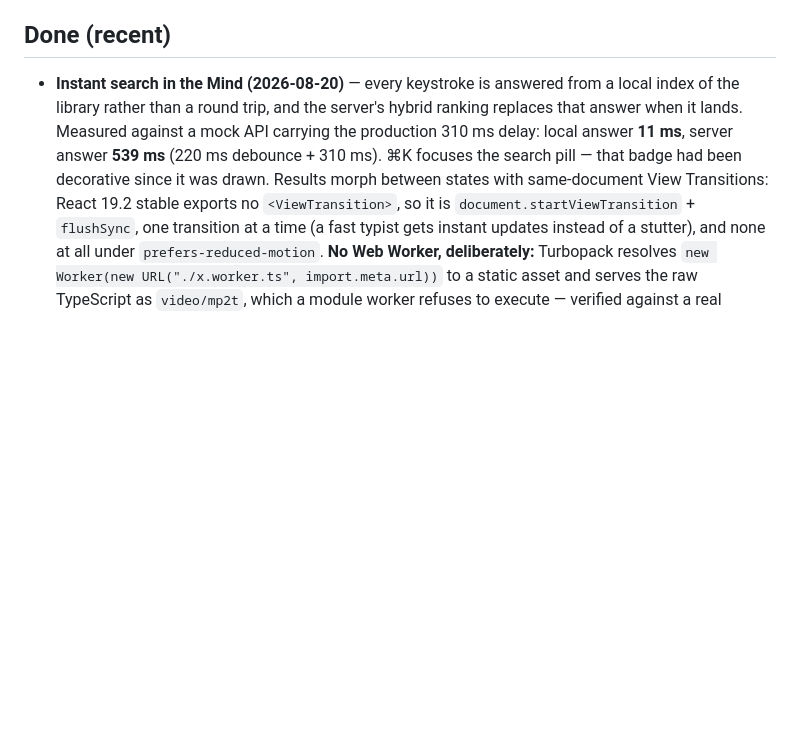
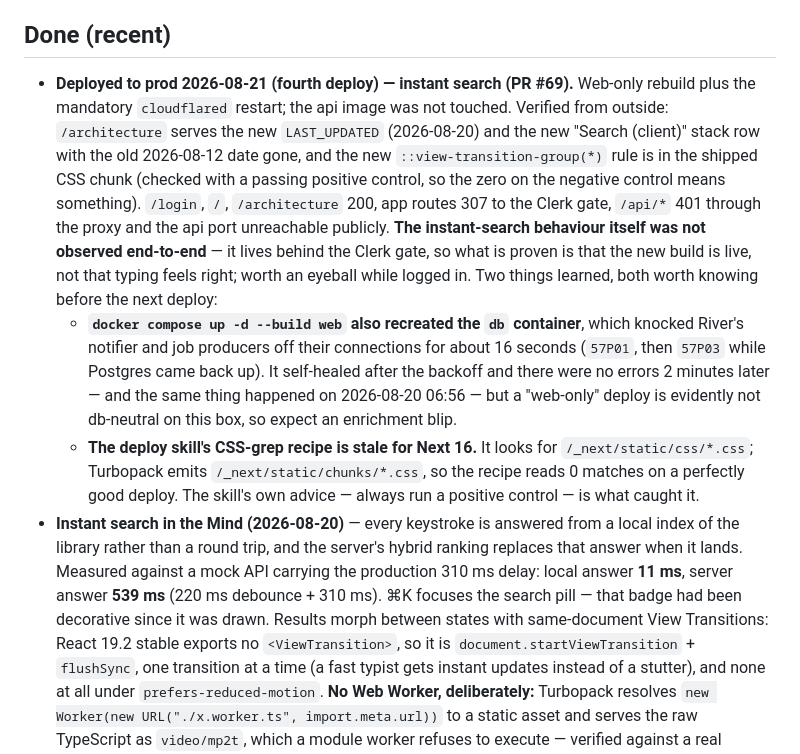
Before and after one commit to MichaelC001/open-mind, a Markdown page: TODO.md, the part around the change. Drawn GitHub-style; blank space fills up the shorter version.

Commit message:
docs: TODO — record the instant-search deploy, the db recreate, and a stale CSS-grep recipe
Deploy of #69 to prod. Two findings worth carrying forward: a web-only `docker compose up -d --build web` also recreated the db container (~16s of River reconnects, self-healed), and the deploy skill's CSS verification recipe looks for /_next/static/css/*.css while Next 16's Turbopack emits /_next/static/chunks/*.css.

```diff
--- a/TODO.md
+++ b/TODO.md
@@ -205,6 +205,29 @@
   seam) only if the per-page seam proves annoying against a real 50-card page.
 
 ## Done (recent)
+- **Deployed to prod 2026-08-21 (fourth deploy) — instant search (PR #69).**
+  Web-only rebuild plus the mandatory `cloudflared` restart; the api image was
+  not touched. Verified from outside: `/architecture` serves the new
+  `LAST_UPDATED` (2026-08-20) and the new "Search (client)" stack row with the
+  old 2026-08-12 date gone, and the new `::view-transition-group(*)` rule is in
+  the shipped CSS chunk (checked with a passing positive control, so the zero on
+  the negative control means something). `/login`, `/`, `/architecture` 200, app
+  routes 307 to the Clerk gate, `/api/*` 401 through the proxy and the api port
+  unreachable publicly. **The instant-search behaviour itself was not observed
+  end-to-end** — it lives behind the Clerk gate, so what is proven is that the
+  new build is live, not that typing feels right; worth an eyeball while logged
+  in.
+  Two things learned, both worth knowing before the next deploy:
+  - **`docker compose up -d --build web` also recreated the `db` container**,
+    which knocked River's notifier and job producers off their connections for
+    about 16 seconds (`57P01`, then `57P03` while Postgres came back up). It
+    self-healed after the backoff and there were no errors 2 minutes later —
+    and the same thing happened on 2026-08-20 06:56 — but a "web-only" deploy
+    is evidently not db-neutral on this box, so expect an enrichment blip.
+  - **The deploy skill's CSS-grep recipe is stale for Next 16.** It looks for
+    `/_next/static/css/*.css`; Turbopack emits `/_next/static/chunks/*.css`, so
+    the recipe reads 0 matches on a perfectly good deploy. The skill's own
+    advice — always run a positive control — is what caught it.
 - **Instant search in the Mind (2026-08-20)** — every keystroke is answered from
   a local index of the library rather than a round trip, and the server's hybrid
   ranking replaces that answer when it lands. Measured against a mock API
```
